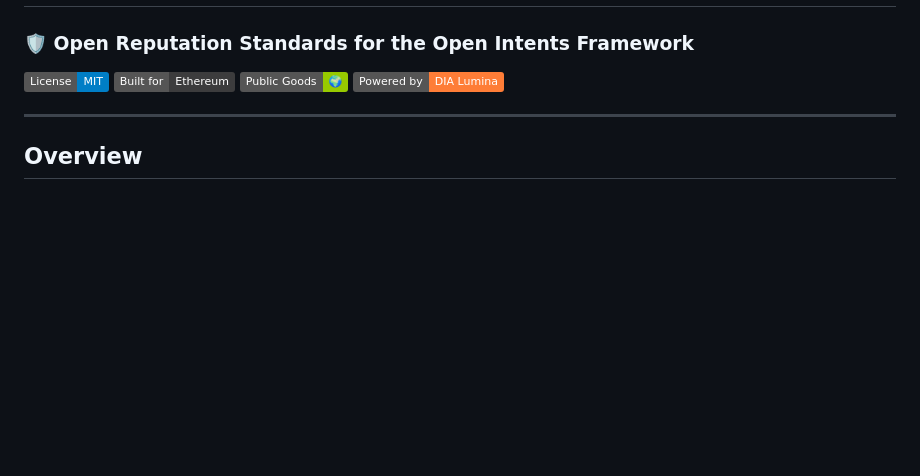
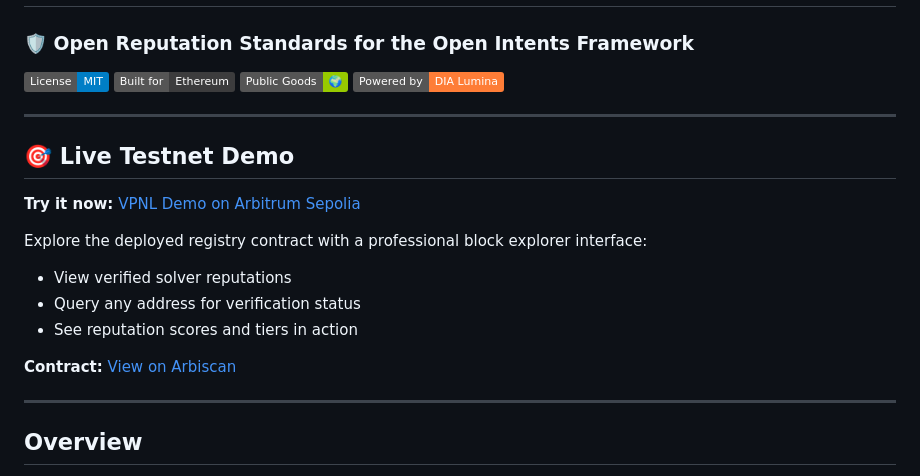
Before and after one commit to vpnlnetwork/vpnl, a Markdown page: README.md, the part around the change. GitHub-like rendering; badges without logos; blank space fills up the shorter version.

```diff
--- a/README.md
+++ b/README.md
@@ -6,6 +6,19 @@
 [![Built for Ethereum](https://img.shields.io/badge/Built%20for-Ethereum-3C3C3D.svg)]()
 [![Public Goods](https://img.shields.io/badge/Public%20Goods-%F0%9F%8C%8D-green)]()
 [![DIA Lumina](https://img.shields.io/badge/Powered%20by-DIA%20Lumina-orange)]()
+
+---
+
+## 🎯 Live Testnet Demo
+
+**Try it now:** [VPNL Demo on Arbitrum Sepolia](https://e6162db1-34bf-4ac3-8737-d269bcf54999-00-1reolrpr7gf4l.riker.replit.dev)
+
+Explore the deployed registry contract with a professional block explorer interface:
+- View verified solver reputations
+- Query any address for verification status
+- See reputation scores and tiers in action
+
+**Contract:** [View on Arbiscan](https://sepolia.arbiscan.io/address/0xD3Acf580A28977D24da7d20364A2F557606d439A)
 
 ---
 
```
Also changed, not shown: DEMO.md (added, +51 -0 lines).
